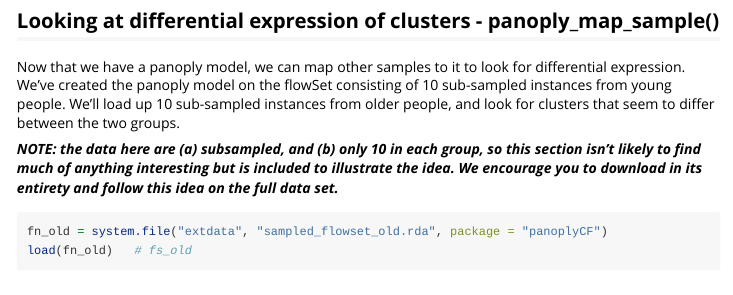
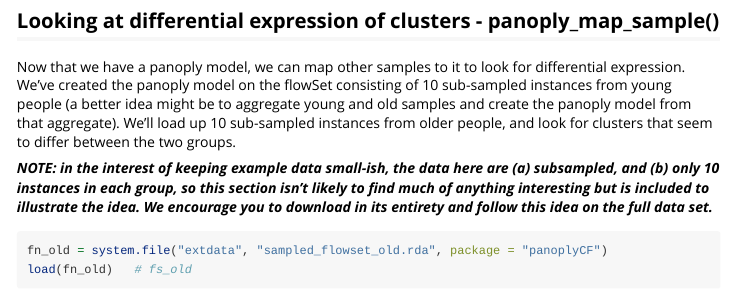
Before and after one commit to rogerswt/panoplyCF, an R Markdown document (vignettes/panoplyCF_package.Rmd): the page in a window 1100 px wide, from 2010 px down. Rendered offline with R 4.5, knitr and Pandoc, with nearby package versions; some code elsewhere in the file could not run offline.

Commit message:
text in vignette

````diff
--- a/vignettes/panoplyCF_package.Rmd
+++ b/vignettes/panoplyCF_package.Rmd
@@ -101,9 +101,9 @@ suppressMessages(decorate_sample_panoply(fcs = fs_young, panoply_obj = pan, colo
 ```
 
 ## Looking at differential expression of clusters - panoply_map_sample()
-Now that we have a panoply model, we can map other samples to it to look for differential expression.  We've created the panoply model on the flowSet consisting of 10 sub-sampled instances from young people.  We'll load up 10 sub-sampled instances from older people, and look for clusters that seem to differ between the two groups.
+Now that we have a panoply model, we can map other samples to it to look for differential expression.  We've created the panoply model on the flowSet consisting of 10 sub-sampled instances from young people (a better idea might be to aggregate young and old samples and create the panoply model from that aggregate).  We'll load up 10 sub-sampled instances from older people, and look for clusters that seem to differ between the two groups.
 
-***NOTE: the data here are (a) subsampled, and (b) only 10 in each group, so this section isn't likely to find much of anything interesting but is included to illustrate the idea.  We encourage you to download \url{https://flowrepository.org/id/FR-FCM-ZZGS} in its entirety and follow this idea on the full data set. ***
+***NOTE: in the interest of keeping example data small-ish, the data here are (a) subsampled, and (b) only 10 instances in each group, so this section isn't likely to find much of anything interesting but is included to illustrate the idea.  We encourage you to download \link{https://flowrepository.org/id/FR-FCM-ZZGS} in its entirety and follow this idea on the full data set. ***
 
 ```{r, echo=TRUE, eval=TRUE}
 fn_old = system.file("extdata", "sampled_flowset_old.rda", package = "panoplyCF")
````
